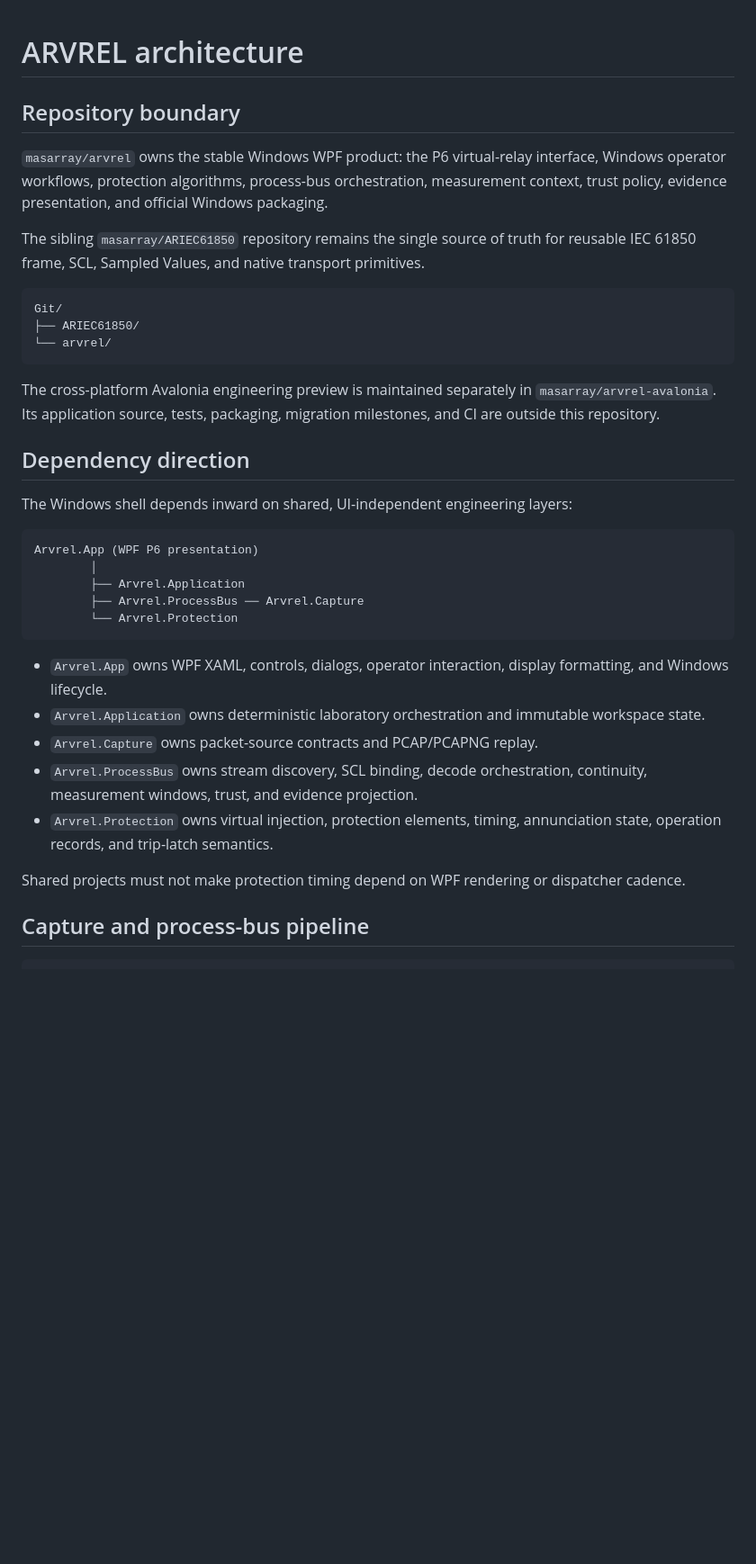
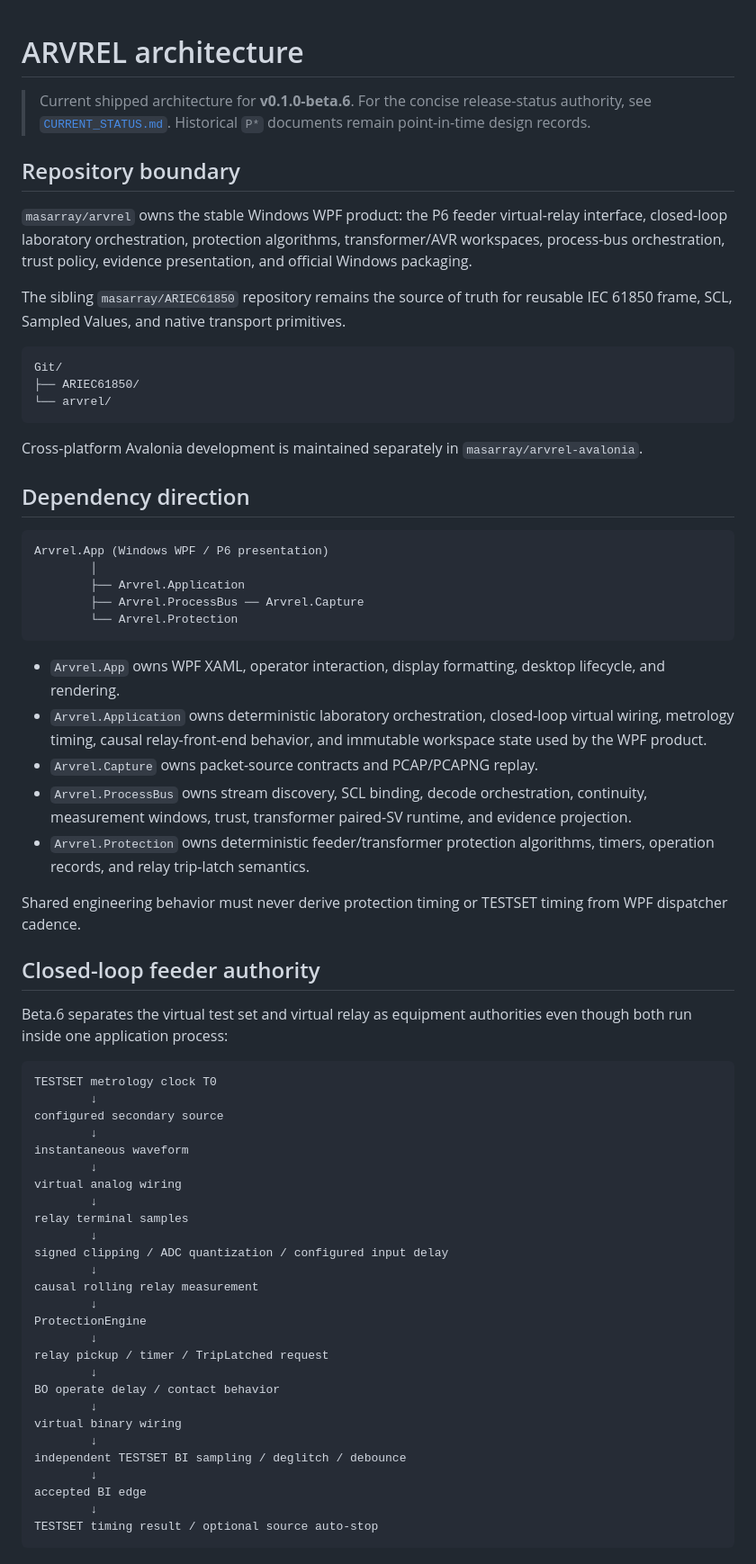
Before and after one commit to masarray/arvrel, a Markdown page: docs/ARCHITECTURE.md, the part around one of its changes. Shown at 90% size. GitHub-like rendering; blank space fills up the shorter version.

````diff
--- a/docs/ARCHITECTURE.md
+++ b/docs/ARCHITECTURE.md
@@ -1,10 +1,12 @@
 # ARVREL architecture
+
+> Current shipped architecture for **v0.1.0-beta.6**. For the concise release-status authority, see [`CURRENT_STATUS.md`](CURRENT_STATUS.md). Historical `P*` documents remain point-in-time design records.
 
 ## Repository boundary
 
-`masarray/arvrel` owns the stable Windows WPF product: the P6 virtual-relay interface, Windows operator workflows, protection algorithms, process-bus orchestration, measurement context, trust policy, evidence presentation, and official Windows packaging.
+`masarray/arvrel` owns the stable Windows WPF product: the P6 feeder virtual-relay interface, closed-loop laboratory orchestration, protection algorithms, transformer/AVR workspaces, process-bus orchestration, trust policy, evidence presentation, and official Windows packaging.
 
-The sibling `masarray/ARIEC61850` repository remains the single source of truth for reusable IEC 61850 frame, SCL, Sampled Values, and native transport primitives.
+The sibling `masarray/ARIEC61850` repository remains the source of truth for reusable IEC 61850 frame, SCL, Sampled Values, and native transport primitives.
 
 ```text
 Git/
@@ -12,26 +14,57 @@ Git/
 └── arvrel/
 ```
 
-The cross-platform Avalonia engineering preview is maintained separately in `masarray/arvrel-avalonia`. Its application source, tests, packaging, migration milestones, and CI are outside this repository.
+Cross-platform Avalonia development is maintained separately in `masarray/arvrel-avalonia`.
 
 ## Dependency direction
 
-The Windows shell depends inward on shared, UI-independent engineering layers:
-
 ```text
-Arvrel.App (WPF P6 presentation)
+Arvrel.App (Windows WPF / P6 presentation)
         │
         ├── Arvrel.Application
         ├── Arvrel.ProcessBus ── Arvrel.Capture
         └── Arvrel.Protection
 ```
 
-- `Arvrel.App` owns WPF XAML, controls, dialogs, operator interaction, display formatting, and Windows lifecycle.
-- `Arvrel.Application` owns deterministic laboratory orchestration and immutable workspace state.
+- `Arvrel.App` owns WPF XAML, operator interaction, display formatting, desktop lifecycle, and rendering.
+- `Arvrel.Application` owns deterministic laboratory orchestration, closed-loop virtual wiring, metrology timing, causal relay-front-end behavior, and immutable workspace state used by the WPF product.
 - `Arvrel.Capture` owns packet-source contracts and PCAP/PCAPNG replay.
-- `Arvrel.ProcessBus` owns stream discovery, SCL binding, decode orchestration, continuity, measurement windows, trust, and evidence projection.
-- `Arvrel.Protection` owns virtual injection, protection elements, timing, annunciation state, operation records, and trip-latch semantics.
+- `Arvrel.ProcessBus` owns stream discovery, SCL binding, decode orchestration, continuity, measurement windows, trust, transformer paired-SV runtime, and evidence projection.
+- `Arvrel.Protection` owns deterministic feeder/transformer protection algorithms, timers, operation records, and relay trip-latch semantics.
 
-Shared projects must not make protection timing depend on WPF rendering or dispatcher cadence.
+Shared engineering behavior must never derive protection timing or TESTSET timing from WPF dispatcher cadence.
 
-## Capture and process-bus pipeline
+## Closed-loop feeder authority
+
+Beta.6 separates the virtual test set and virtual relay as equipment authorities even though both run inside one application process:
+
+```text
+TESTSET metrology clock T0
+        ↓
+configured secondary source
+        ↓
+instantaneous waveform
+        ↓
+virtual analog wiring
+        ↓
+relay terminal samples
+        ↓
+signed clipping / ADC quantization / configured input delay
+        ↓
+causal rolling relay measurement
+        ↓
+ProtectionEngine
+        ↓
+relay pickup / timer / TripLatched request
+        ↓
+BO operate delay / contact behavior
+        ↓
+virtual binary wiring
+        ↓
+independent TESTSET BI sampling / deglitch / debounce
+        ↓
+accepted BI edge
+        ↓
+TESTSET timing result / optional source auto-stop
+```
+
````
Also changed, not shown: other parts of docs/ARCHITECTURE.md (+105 -66 lines).
